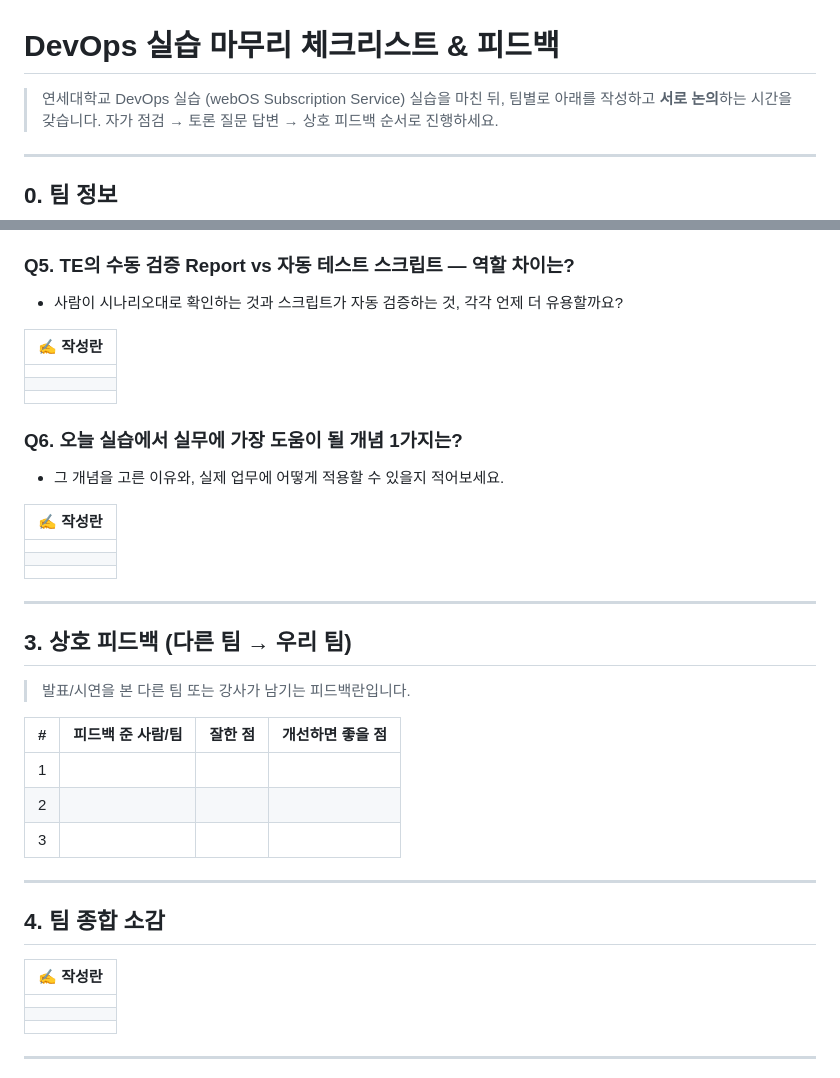
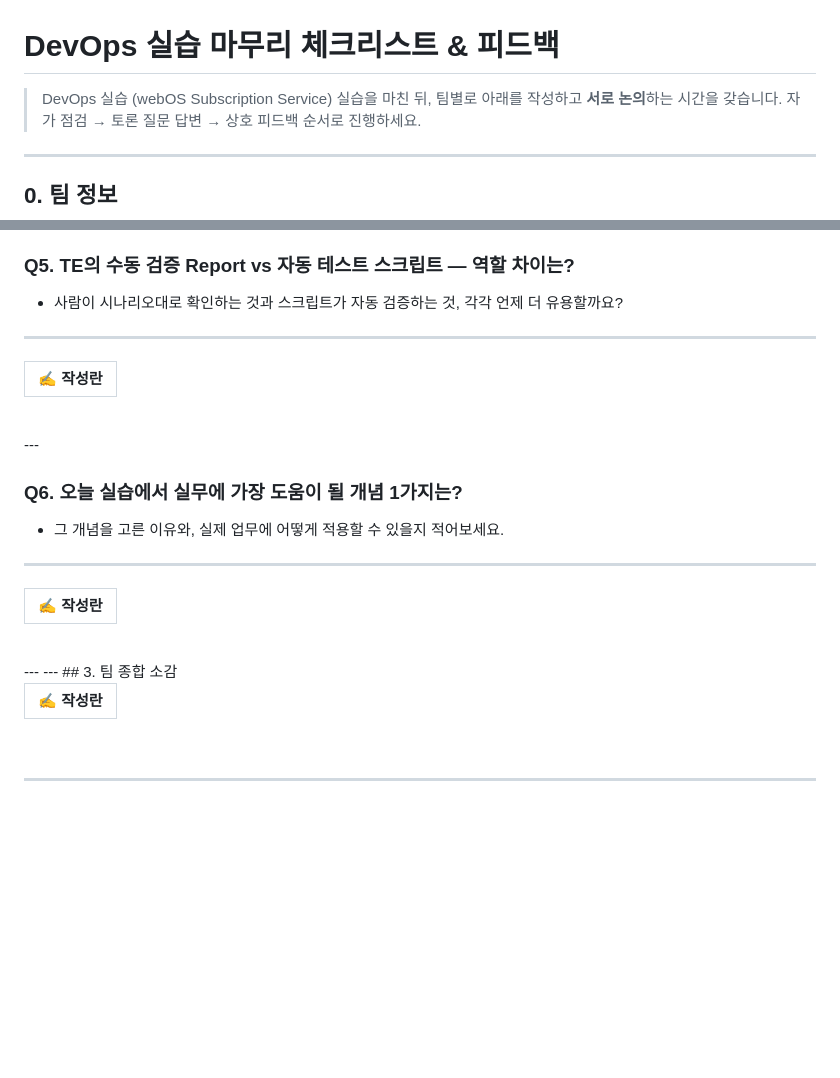
Before and after one commit to byoung-ho/devops_docs, a Markdown page: wrapup_checklist.md, 2 parts joined by grey strips. GitHub-like rendering; blank space fills up the shorter version.

Commit message:
write space update

```diff
--- a/wrapup_checklist.md
+++ b/wrapup_checklist.md
@@ -1,6 +1,6 @@
 # DevOps 실습 마무리 체크리스트 & 피드백
 
-> 연세대학교 DevOps 실습 (webOS Subscription Service)
+> DevOps 실습 (webOS Subscription Service)
 > 실습을 마친 뒤, 팀별로 아래를 작성하고 **서로 논의**하는 시간을 갖습니다.
 > 자가 점검 → 토론 질문 답변 → 상호 피드백 순서로 진행하세요.
 
@@ -93,43 +89,25 @@
 ### Q5. TE의 수동 검증 Report vs 자동 테스트 스크립트 — 역할 차이는?
 - 사람이 시나리오대로 확인하는 것과 스크립트가 자동 검증하는 것,
   각각 언제 더 유용할까요?
+---
+| ✍️ 작성란 |
+|-----------|
+<br>
+---
+
+### Q6. 오늘 실습에서 실무에 가장 도움이 될 개념 1가지는?
+- 그 개념을 고른 이유와, 실제 업무에 어떻게 적용할 수 있을지 적어보세요.
+---
+| ✍️ 작성란 |
+|-----------|
+<br>
+---
+---
+## 3. 팀 종합 소감
 
 | ✍️ 작성란 |
 |-----------|
-| |
-| |
-| |
-
-### Q6. 오늘 실습에서 실무에 가장 도움이 될 개념 1가지는?
-- 그 개념을 고른 이유와, 실제 업무에 어떻게 적용할 수 있을지 적어보세요.
-
-| ✍️ 작성란 |
-|-----------|
-| |
-| |
-| |
-
----
-
-## 3. 상호 피드백 (다른 팀 → 우리 팀)
-
-> 발표/시연을 본 다른 팀 또는 강사가 남기는 피드백란입니다.
-
-| # | 피드백 준 사람/팀 | 잘한 점 | 개선하면 좋을 점 |
-|:-:|------------------|---------|-----------------|
-| 1 | | | |
-| 2 | | | |
-| 3 | | | |
-
----
-
-## 4. 팀 종합 소감
-
-| ✍️ 작성란 |
-|-----------|
-| |
-| |
-| |
+<br>
 
 ---
 
```
Also changed, not shown: other parts of wrapup_checklist.md (+12 -16 lines).
